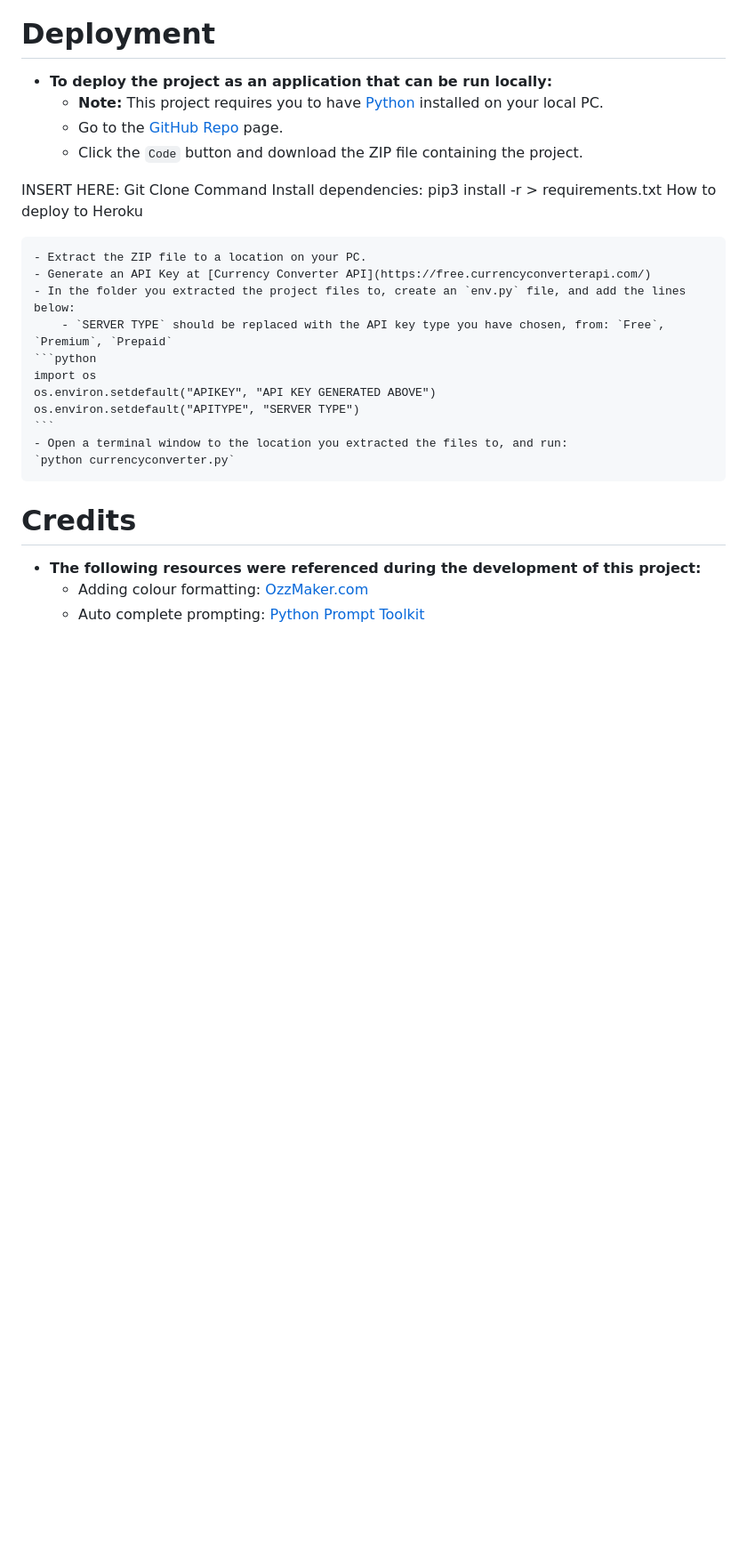
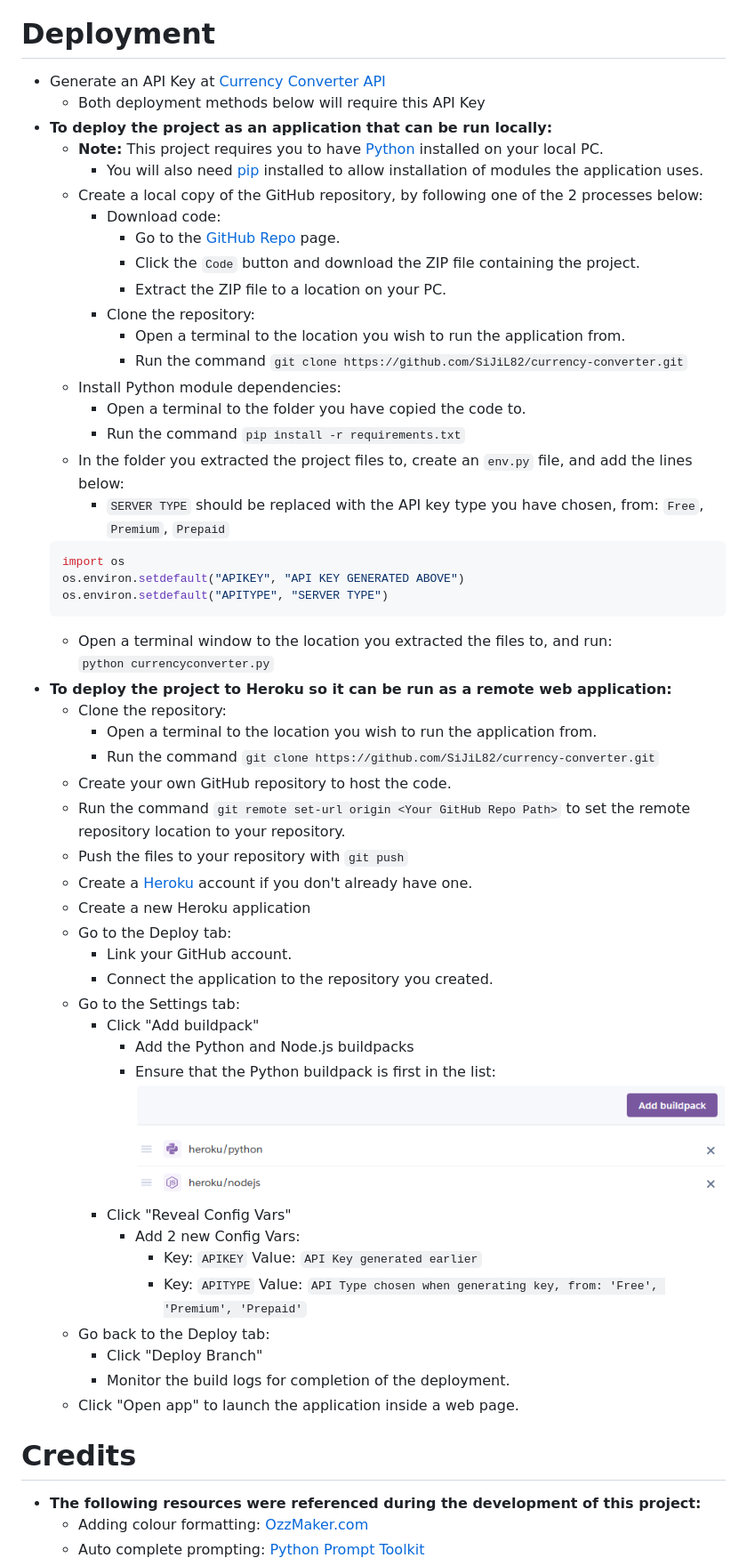
Before and after one commit to SiJiL82/currency-converter, a Markdown page: README.md, the part around the change. Shown: that part at 89% size. GitHub-like rendering; pictures changed too: readme-assets/images/deploy_heroku_buildpacks.png (added); blank space fills up the shorter version.

Commit message:
Update deployment steps in Readme

````diff
--- a/README.md
+++ b/README.md
@@ -143,21 +143,22 @@ Below is a high level overview of the workflow through the application.
 - Providing a file to convert with data that isn't numerical will abort the conversion:
 ![Invalid File Data](readme-assets/images/testing_invalid_file_data.png)
 # Deployment
+- Generate an API Key at [Currency Converter API](https://free.currencyconverterapi.com/)
+    - Both deployment methods below will require this API Key
 - __To deploy the project as an application that can be run locally:__
     - **Note:** This project requires you to have [Python](https://www.python.org/) installed on your local PC.
-    - Go to the [GitHub Repo](https://github.com/SiJiL82/currency-converter) page.
-    - Click the `Code` button and download the ZIP file containing the project.
-
-INSERT HERE:
-Git Clone Command
-Install dependencies:
-    pip3 install -r > requirements.txt
-How to deploy to Heroku
-
-
-
-    - Extract the ZIP file to a location on your PC.
-    - Generate an API Key at [Currency Converter API](https://free.currencyconverterapi.com/)
+        - You will also need [pip](https://pip.pypa.io/en/stable/installation/) installed to allow installation of modules the application uses.
+    - Create a local copy of the GitHub repository, by following one of the 2 processes below:
+        - Download code:
+            - Go to the [GitHub Repo](https://github.com/SiJiL82/currency-converter) page.
+            - Click the `Code` button and download the ZIP file containing the project.
+            - Extract the ZIP file to a location on your PC.
+        - Clone the repository:
+            - Open a terminal to the location you wish to run the application from.
+            - Run the command `git clone https://github.com/SiJiL82/currency-converter.git`
+    - Install Python module dependencies:
+        - Open a terminal to the folder you have copied the code to.
+        - Run the command `pip install -r requirements.txt`
     - In the folder you extracted the project files to, create an `env.py` file, and add the lines below:
         - `SERVER TYPE` should be replaced with the API key type you have chosen, from: `Free`, `Premium`, `Prepaid`
     ```python
@@ -167,6 +168,31 @@ How to deploy to Heroku
     ```
     - Open a terminal window to the location you extracted the files to, and run:
     `python currencyconverter.py`
+- __To deploy the project to Heroku so it can be run as a remote web application:__
+    - Clone the repository:
+        - Open a terminal to the location you wish to run the application from.
+        - Run the command `git clone https://github.com/SiJiL82/currency-converter.git`
+    - Create your own GitHub repository to host the code.
+    - Run the command `git remote set-url origin <Your GitHub Repo Path>` to set the remote repository location to your repository.
+    - Push the files to your repository with `git push`
+    - Create a [Heroku](https://www.heroku.com) account if you don't already have one.
+    - Create a new Heroku application
+    - Go to the Deploy tab:
+        - Link your GitHub account.
+        - Connect the application to the repository you created.
+    - Go to the Settings tab:
+        - Click "Add buildpack"
+            - Add the Python and Node.js buildpacks
+            - Ensure that the Python buildpack is first in the list:
+            ![Heroku Buildpack Order](readme-assets/images/deploy_heroku_buildpacks.png)
+        - Click "Reveal Config Vars"
+            - Add 2 new Config Vars:
+                - Key: `APIKEY` Value: `API Key generated earlier`
+                - Key: `APITYPE` Value: `API Type chosen when generating key, from: 'Free', 'Premium', 'Prepaid'`
+    - Go back to the Deploy tab:
+        - Click "Deploy Branch"
+        - Monitor the build logs for completion of the deployment.
+    - Click "Open app" to launch the application inside a web page.
 # Credits
 - __The following resources were referenced during the development of this project:__
     - Adding colour formatting: [OzzMaker.com](https://ozzmaker.com/add-colour-to-text-in-python/)
````
